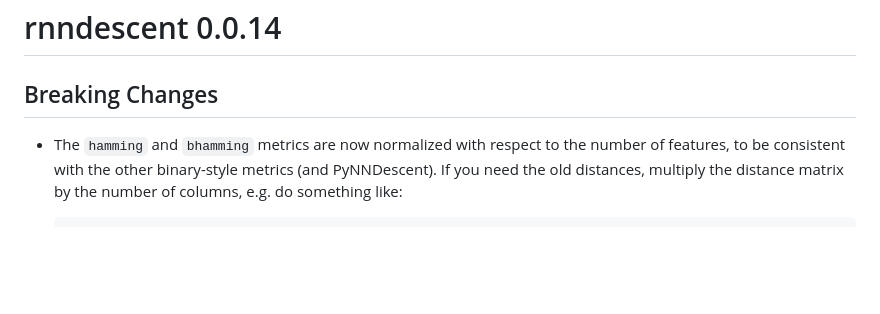
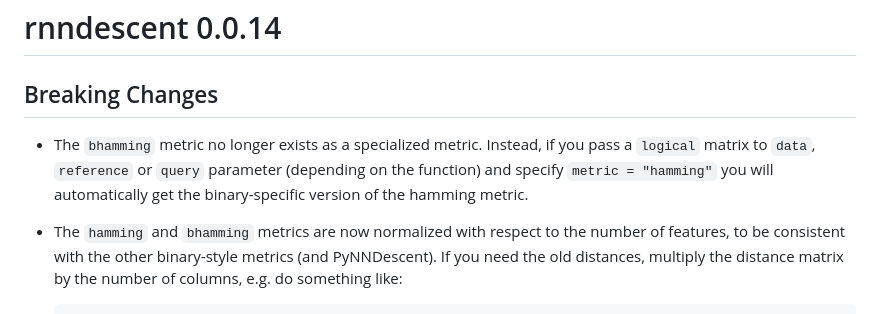
Before and after one commit to jlmelville/rnndescent, a Markdown page: NEWS.md, the part around the change. Drawn GitHub-style; blank space fills up the shorter version.

```diff
--- a/NEWS.md
+++ b/NEWS.md
@@ -2,6 +2,10 @@
 
 ## Breaking Changes
 
+* The `bhamming` metric no longer exists as a specialized metric. Instead, if
+you pass a `logical` matrix to `data`, `reference` or `query` parameter
+(depending on the function) and specify `metric = "hamming"` you will
+automatically get the binary-specific version of the hamming metric.
 * The `hamming` and `bhamming` metrics are now normalized with respect to the
 number of features, to be consistent with the other binary-style metrics (and
 PyNNDescent). If you need the old distances, multiply the distance matrix by
```
Also changed, not shown: README.md (+3 -2 lines).
